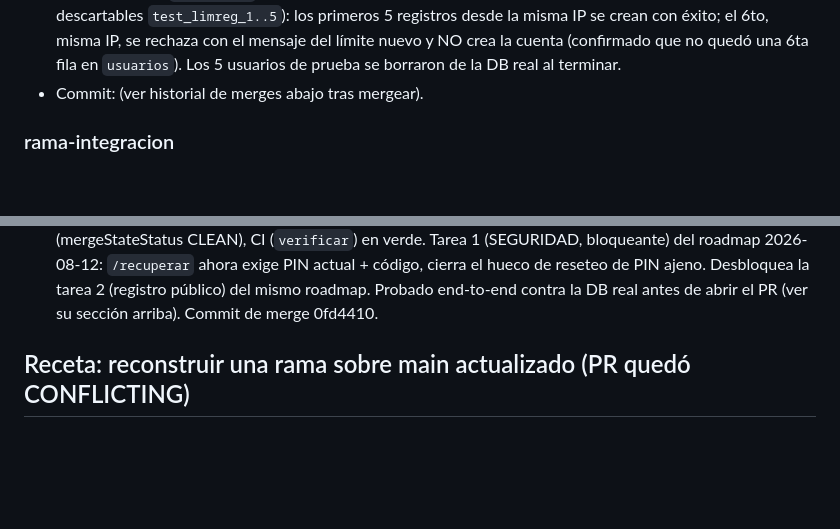
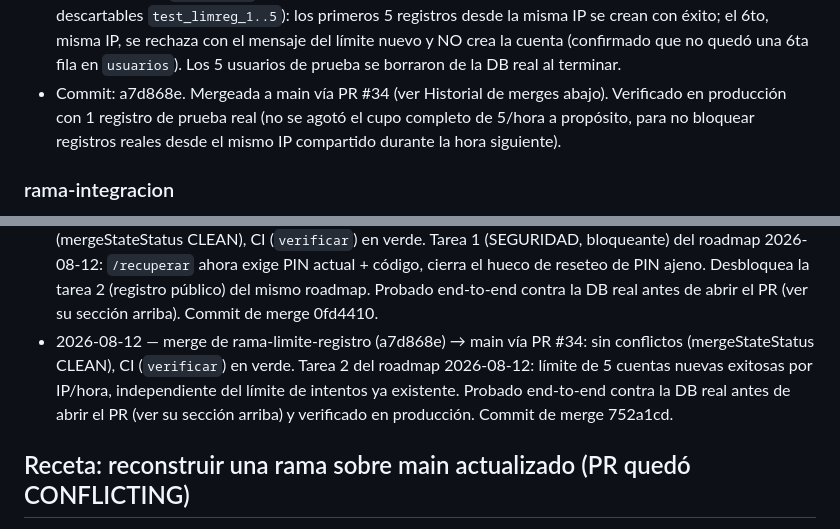
Before and after one commit to brucerojasm15-rgb/bitacora-telegram, a Markdown page: COORDINACION.md, 2 parts joined by grey strips. Drawn GitHub-style; blank space fills up the shorter version.

Commit message:
Registra merge de rama-limite-registro en COORDINACION.md, cierra tarea 2 del roadmap

```diff
--- a/COORDINACION.md
+++ b/COORDINACION.md
@@ -691,7 +691,10 @@
   misma IP, se rechaza con el mensaje del límite nuevo y NO crea la cuenta
   (confirmado que no quedó una 6ta fila en `usuarios`). Los 5 usuarios de
   prueba se borraron de la DB real al terminar.
-- Commit: (ver historial de merges abajo tras mergear).
+- Commit: a7d868e. Mergeada a main vía PR #34 (ver Historial de merges
+  abajo). Verificado en producción con 1 registro de prueba real (no se
+  agotó el cupo completo de 5/hora a propósito, para no bloquear registros
+  reales desde el mismo IP compartido durante la hora siguiente).
 
 ### rama-integracion
 - Estado: —
@@ -785,6 +788,12 @@
   Desbloquea la tarea 2 (registro público) del mismo roadmap. Probado
   end-to-end contra la DB real antes de abrir el PR (ver su sección
   arriba). Commit de merge 0fd4410.
+- 2026-08-12 — merge de rama-limite-registro (a7d868e) → main vía PR #34:
+  sin conflictos (mergeStateStatus CLEAN), CI (`verificar`) en verde. Tarea
+  2 del roadmap 2026-08-12: límite de 5 cuentas nuevas exitosas por IP/hora,
+  independiente del límite de intentos ya existente. Probado end-to-end
+  contra la DB real antes de abrir el PR (ver su sección arriba) y
+  verificado en producción. Commit de merge 752a1cd.
 
 ## Receta: reconstruir una rama sobre main actualizado (PR quedó CONFLICTING)
 
```
Also changed, not shown: other parts of COORDINACION.md (+1 -1 lines).
